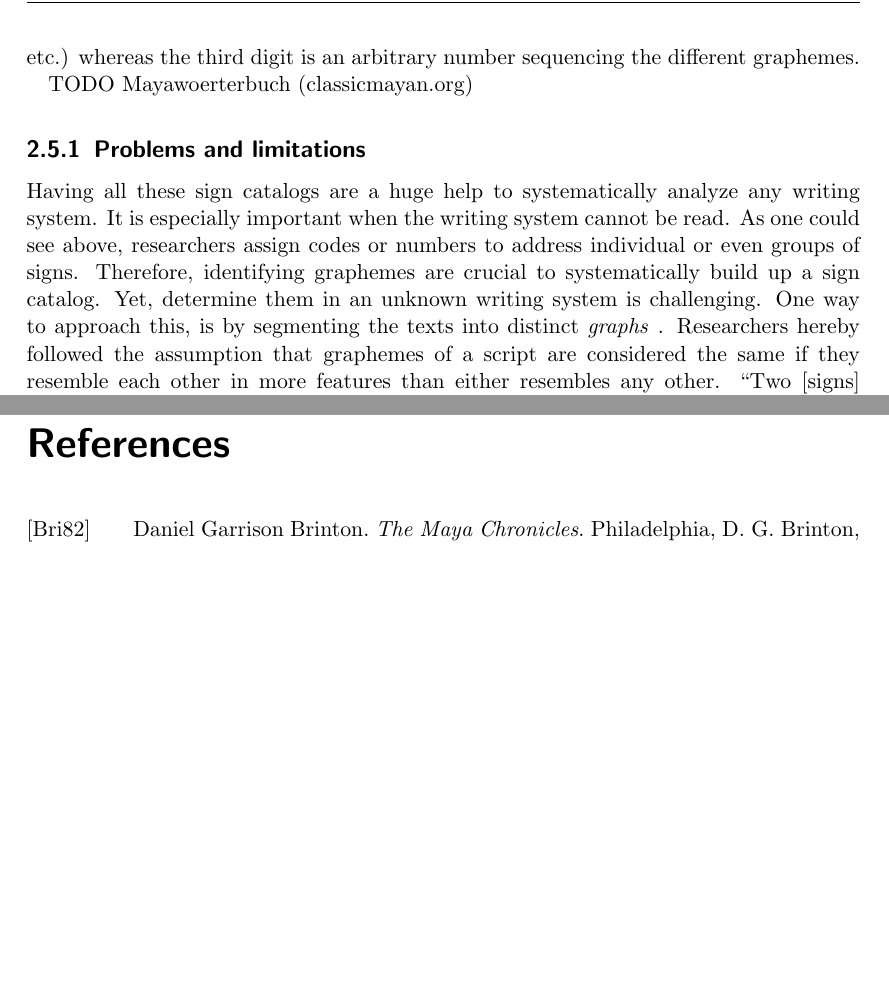
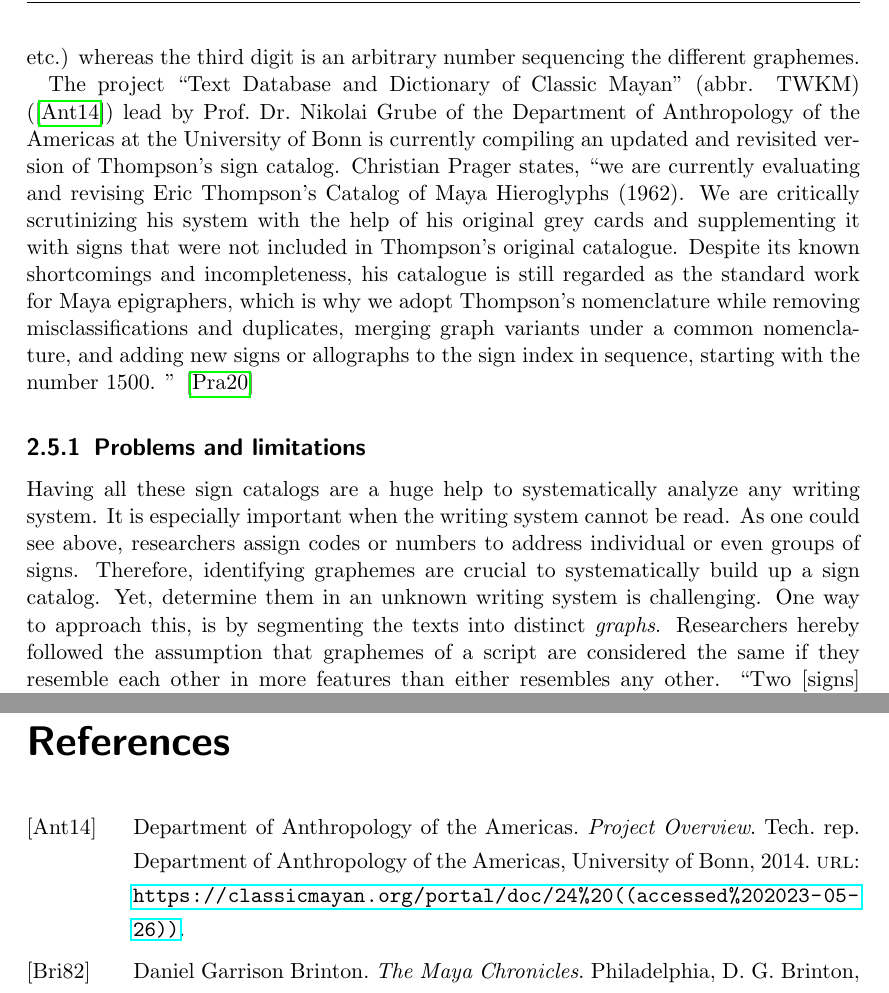
Before and after one commit to yax-lakam-tuun/maya-decipherment, a LaTeX thesis (main.tex, which reads terminology/terminology.tex): two parts of pages 11 and 13 of 14, joined at a grey line, cut so that both start at the same text, the shorter picture padded with empty space. Compiled offline with pdfLaTeX.

Commit message:
[#29] Add information about 'Mayawoerterbuch'

```diff
--- a/terminology/terminology.tex
+++ b/terminology/terminology.tex
@@ -94,8 +94,20 @@ The first two digits specifies the category of the sign
 (e.g. A for animals, M for signs with hands etc.) whereas the third digit is an arbitrary number
 sequencing the different graphemes.
 
-TODO Mayawoerterbuch (classicmayan.org)
-
+The project ``Text Database and Dictionary of Classic Mayan'' (abbr. TWKM) (\cite{twkm2014}) lead by
+Prof.\ Dr.\ Nikolai Grube of the Department of Anthropology of the Americas at the University of
+Bonn is currently compiling an updated and revisited version of Thompson's sign catalog.
+% LTeX: enabled=false
+Christian Prager states, \textcquote{prager2020}{we are currently evaluating and revising Eric
+Thompson’s Catalog of Maya Hieroglyphs (1962).
+We are critically scrutinizing his system with the help of his original grey cards and
+supplementing it with signs that were not included in Thompson’s original catalogue.
+Despite its known shortcomings and incompleteness, his catalogue is still regarded as the
+standard work for Maya epigraphers, which is why we adopt Thompson’s nomenclature while
+removing misclassifications and duplicates, merging graph variants under a common nomenclature,
+and adding new signs or allographs to the sign index in sequence, starting with the number 1500.
+}
+% LTeX: enabled=true
 
 \subsection{Problems and limitations}
 Having all these sign catalogs are a huge help to systematically analyze any writing system.
```
Also changed, not shown: references.bib (+16 -0 lines), terminology/terminology.tex (2 more changed lines).
